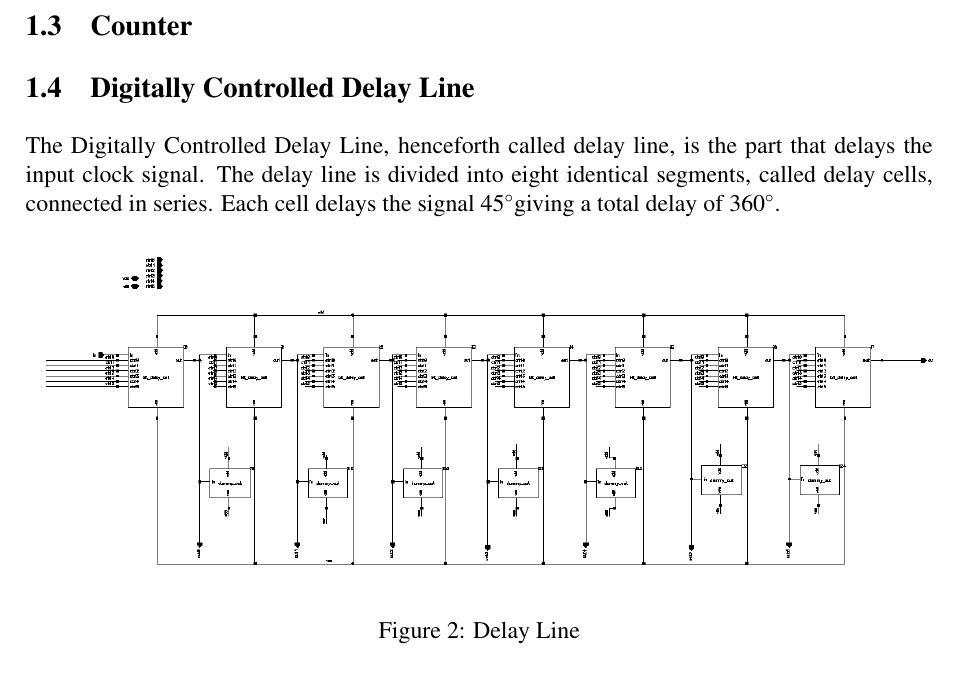
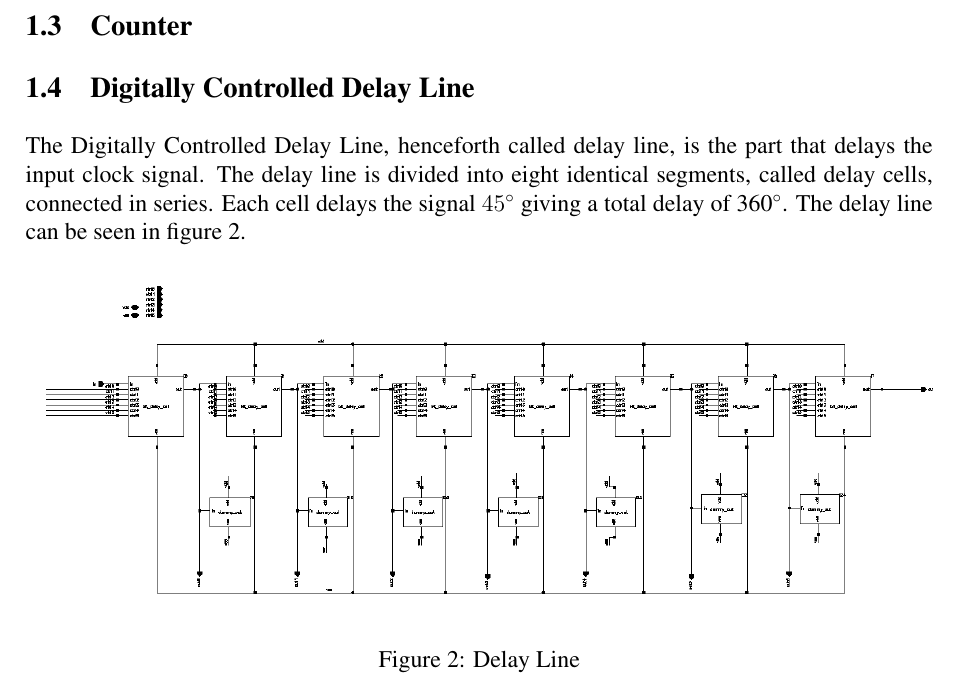
Before and after one commit to Grulfen/tsek06, a LaTeX document (Dokumentation/Transistor_Level/transistor.tex): part of page 5 of 10, cut so that both start at the same text. Compiled offline with pdfLaTeX.

```diff
--- a/Dokumentation/Transistor_Level/transistor.tex
+++ b/Dokumentation/Transistor_Level/transistor.tex
@@ -81,7 +81,8 @@
 The Digitally Controlled Delay Line, henceforth called delay line, is the part
 that delays the input clock signal. The delay line is divided into eight
 identical segments, called delay cells, connected in series. Each cell delays the signal
-45\degree giving a total delay of 360\degree. %TODO: BILDER
+$45\degree$ giving a total delay of 360\degree. The delay line can be seen in
+figure \ref{fig:del_line}.
 \begin{figure}[h]
 \centering
 \includegraphics[width=\textwidth]{../Bilder/Delay_Line/Delay_line_top.png}
```
